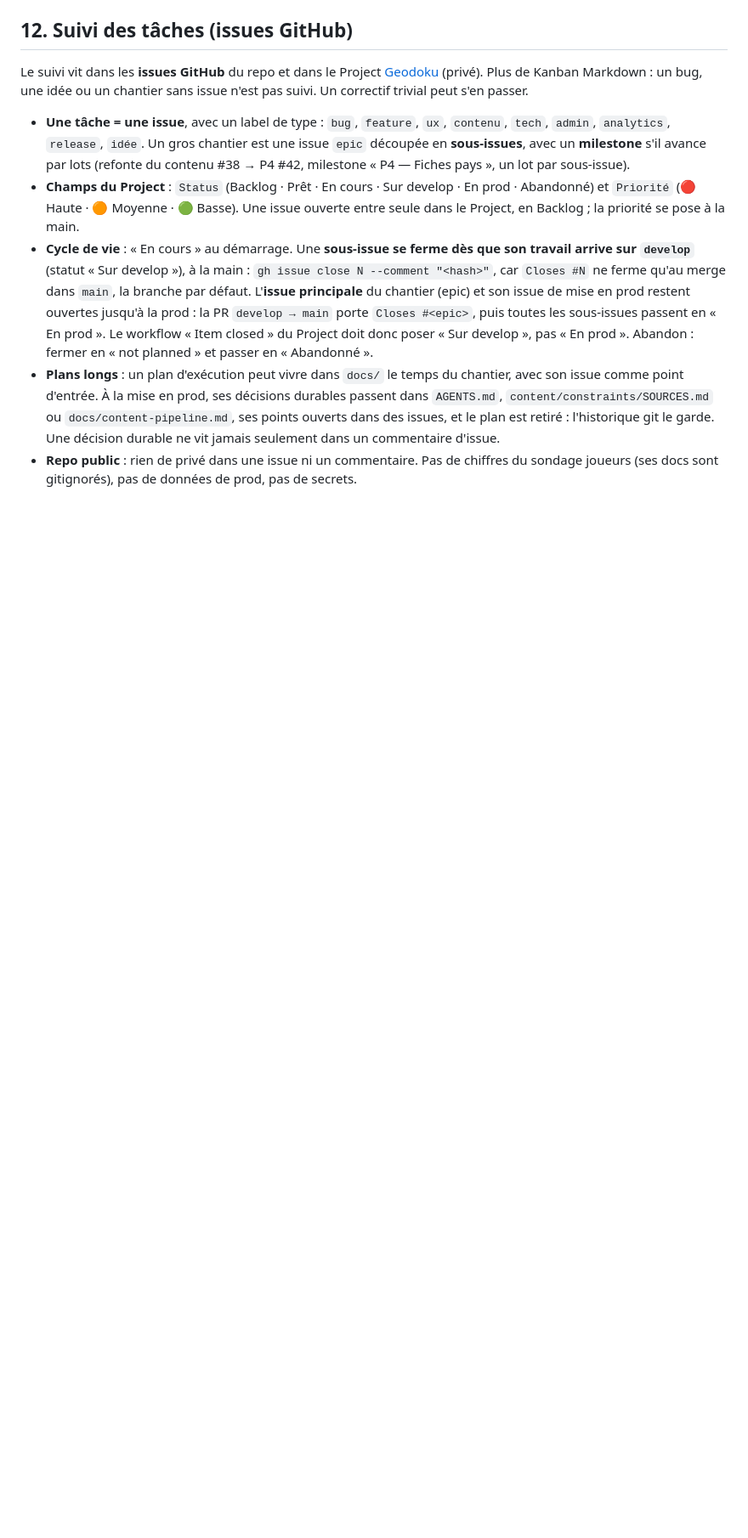
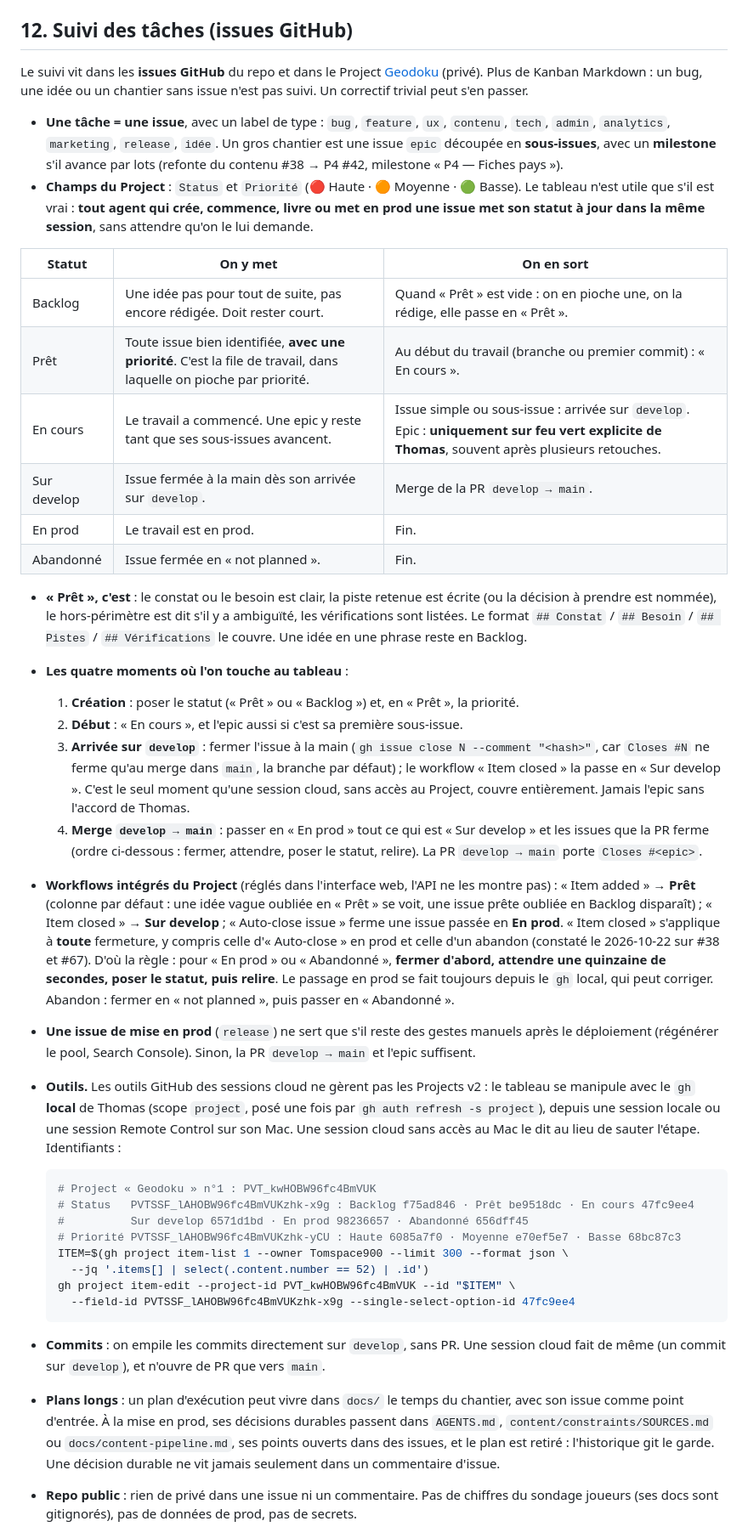
Before and after one commit to Tomspace900/geodoku, a Markdown page: AGENTS.md, the part around one of its changes. Shown at 85% size. Rendered like a GitHub page; blank space fills up the shorter version.

Commit message:
[DOC] Kanban — nouvelles règles du Project et manipulation via gh local
Backlog réservé aux idées, Prêt comme file de travail et colonne par
défaut, epic en cours jusqu'au feu vert de Thomas, quatre moments où
chaque agent met le tableau à jour, workflows intégrés documentés (Item
closed gardé, statut En prod / Abandonné posé après la fermeture),
identifiants des champs pour gh project item-edit, commits directs sur
develop depuis le cloud.

````diff
--- a/AGENTS.md
+++ b/AGENTS.md
@@ -367,21 +367,70 @@ Markdown : un bug, une idée ou un chantier sans issue n'est pas suivi. Un corre
 trivial peut s'en passer.
 
 - **Une tâche = une issue**, avec un label de type : `bug`, `feature`, `ux`,
-  `contenu`, `tech`, `admin`, `analytics`, `release`, `idée`. Un gros chantier est
-  une issue `epic` découpée en **sous-issues**, avec un **milestone** s'il avance par
-  lots (refonte du contenu #38 → P4 #42, milestone « P4 — Fiches pays », un lot par
-  sous-issue).
-- **Champs du Project** : `Status` (Backlog · Prêt · En cours · Sur develop · En prod ·
-  Abandonné) et `Priorité` (🔴 Haute · 🟠 Moyenne · 🟢 Basse). Une issue ouverte entre
-  seule dans le Project, en Backlog ; la priorité se pose à la main.
-- **Cycle de vie** : « En cours » au démarrage. Une **sous-issue se ferme dès que son
-  travail arrive sur `develop`** (statut « Sur develop »), à la main : `gh issue close N
-  --comment "<hash>"`, car `Closes #N` ne ferme qu'au merge dans `main`, la branche
-  par défaut. L'**issue principale** du chantier (epic) et son issue de mise en prod
-  restent ouvertes jusqu'à la prod : la PR `develop → main` porte `Closes #<epic>`,
-  puis toutes les sous-issues passent en « En prod ». Le workflow « Item closed » du
-  Project doit donc poser « Sur develop », pas « En prod ». Abandon : fermer en
-  « not planned » et passer en « Abandonné ».
+  `contenu`, `tech`, `admin`, `analytics`, `marketing`, `release`, `idée`. Un gros
+  chantier est une issue `epic` découpée en **sous-issues**, avec un **milestone** s'il
+  avance par lots (refonte du contenu #38 → P4 #42, milestone « P4 — Fiches pays »).
+- **Champs du Project** : `Status` et `Priorité` (🔴 Haute · 🟠 Moyenne · 🟢 Basse).
+  Le tableau n'est utile que s'il est vrai : **tout agent qui crée, commence, livre ou
+  met en prod une issue met son statut à jour dans la même session**, sans attendre
+  qu'on le lui demande.
+
+| Statut | On y met | On en sort |
+| ------ | -------- | ---------- |
+| Backlog | Une idée pas pour tout de suite, pas encore rédigée. Doit rester court. | Quand « Prêt » est vide : on en pioche une, on la rédige, elle passe en « Prêt ». |
+| Prêt | Toute issue bien identifiée, **avec une priorité**. C'est la file de travail, dans laquelle on pioche par priorité. | Au début du travail (branche ou premier commit) : « En cours ». |
+| En cours | Le travail a commencé. Une epic y reste tant que ses sous-issues avancent. | Issue simple ou sous-issue : arrivée sur `develop`. Epic : **uniquement sur feu vert explicite de Thomas**, souvent après plusieurs retouches. |
+| Sur develop | Issue fermée à la main dès son arrivée sur `develop`. | Merge de la PR `develop → main`. |
+| En prod | Le travail est en prod. | Fin. |
+| Abandonné | Issue fermée en « not planned ». | Fin. |
+
+- **« Prêt », c'est** : le constat ou le besoin est clair, la piste retenue est écrite
+  (ou la décision à prendre est nommée), le hors-périmètre est dit s'il y a ambiguïté,
+  les vérifications sont listées. Le format `## Constat` / `## Besoin` / `## Pistes` /
+  `## Vérifications` le couvre. Une idée en une phrase reste en Backlog.
+- **Les quatre moments où l'on touche au tableau** :
+  1. **Création** : poser le statut (« Prêt » ou « Backlog ») et, en « Prêt », la priorité.
+  2. **Début** : « En cours », et l'epic aussi si c'est sa première sous-issue.
+  3. **Arrivée sur `develop`** : fermer l'issue à la main (`gh issue close N --comment
+     "<hash>"`, car `Closes #N` ne ferme qu'au merge dans `main`, la branche par
+     défaut) ; le workflow « Item closed » la passe en « Sur develop ». C'est le seul
+     moment qu'une session cloud, sans accès au Project, couvre entièrement. Jamais
+     l'epic sans l'accord de Thomas.
+  4. **Merge `develop → main`** : passer en « En prod » tout ce qui est « Sur develop »
+     et les issues que la PR ferme (ordre ci-dessous : fermer, attendre, poser le
+     statut, relire). La PR `develop → main` porte `Closes #<epic>`.
+- **Workflows intégrés du Project** (réglés dans l'interface web, l'API ne les montre
+  pas) : « Item added » → **Prêt** (colonne par défaut : une idée vague oubliée en
+  « Prêt » se voit, une issue prête oubliée en Backlog disparaît) ; « Item closed » →
+  **Sur develop** ; « Auto-close issue » ferme une issue passée en **En prod**.
+  « Item closed » s'applique à **toute** fermeture, y compris celle d'« Auto-close » en
+  prod et celle d'un abandon (constaté le 2026-10-22 sur #38 et #67). D'où la règle :
+  pour « En prod » ou « Abandonné », **fermer d'abord, attendre une quinzaine de
+  secondes, poser le statut, puis relire**. Le passage en prod se fait toujours depuis
+  le `gh` local, qui peut corriger.
+  Abandon : fermer en « not planned », puis passer en « Abandonné ».
+- **Une issue de mise en prod** (`release`) ne sert que s'il reste des gestes manuels
+  après le déploiement (régénérer le pool, Search Console). Sinon, la PR `develop → main`
+  et l'epic suffisent.
+- **Outils.** Les outils GitHub des sessions cloud ne gèrent pas les Projects v2 : le
+  tableau se manipule avec le `gh` **local** de Thomas (scope `project`, posé une fois
+  par `gh auth refresh -s project`), depuis une session locale ou une session Remote
+  Control sur son Mac. Une session cloud sans accès au Mac le dit au lieu de sauter
+  l'étape. Identifiants :
+
+  ```bash
+  # Project « Geodoku » n°1 : PVT_kwHOBW96fc4BmVUK
+  # Status   PVTSSF_lAHOBW96fc4BmVUKzhk-x9g : Backlog f75ad846 · Prêt be9518dc · En cours 47fc9ee4
+  #          Sur develop 6571d1bd · En prod 98236657 · Abandonné 656dff45
+  # Priorité PVTSSF_lAHOBW96fc4BmVUKzhk-yCU : Haute 6085a7f0 · Moyenne e70ef5e7 · Basse 68bc87c3
+  ITEM=$(gh project item-list 1 --owner Tomspace900 --limit 300 --format json \
+    --jq '.items[] | select(.content.number == 52) | .id')
+  gh project item-edit --project-id PVT_kwHOBW96fc4BmVUK --id "$ITEM" \
+    --field-id PVTSSF_lAHOBW96fc4BmVUKzhk-x9g --single-select-option-id 47fc9ee4
+  ```
+
+- **Commits** : on empile les commits directement sur `develop`, sans PR. Une session
+  cloud fait de même (un commit sur `develop`), et n'ouvre de PR que vers `main`.
 - **Plans longs** : un plan d'exécution peut vivre dans `docs/` le temps du chantier,
   avec son issue comme point d'entrée. À la mise en prod, ses décisions durables
   passent dans `AGENTS.md`, `content/constraints/SOURCES.md` ou
````
Also changed, not shown: other parts of AGENTS.md (+1 -1 lines).
